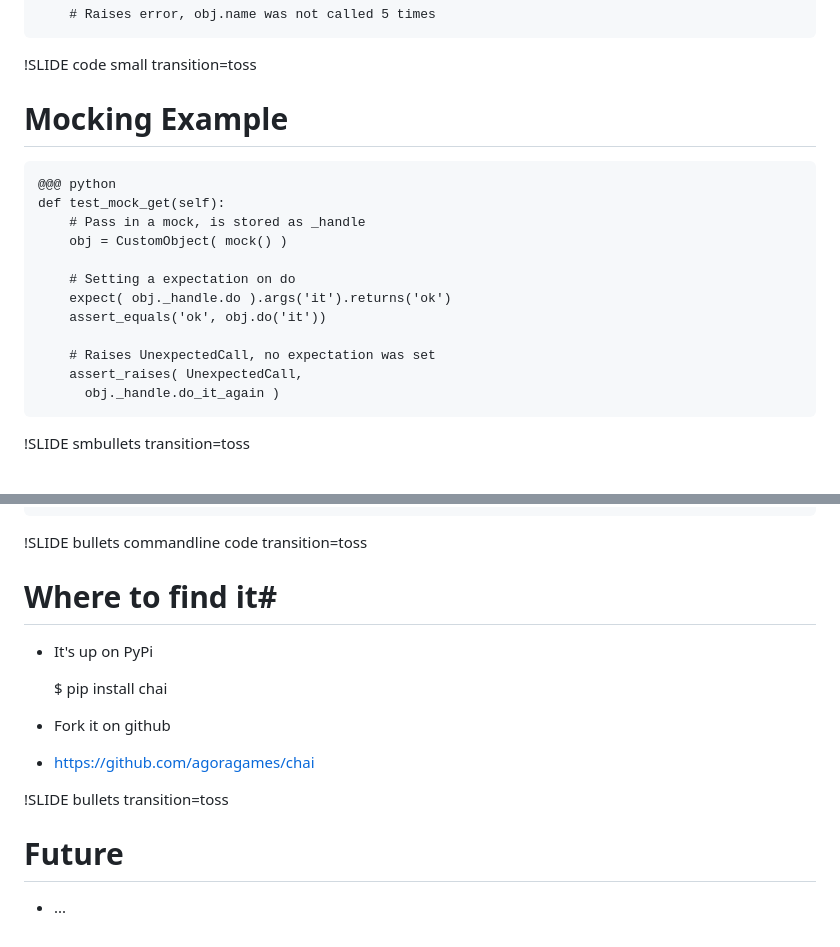
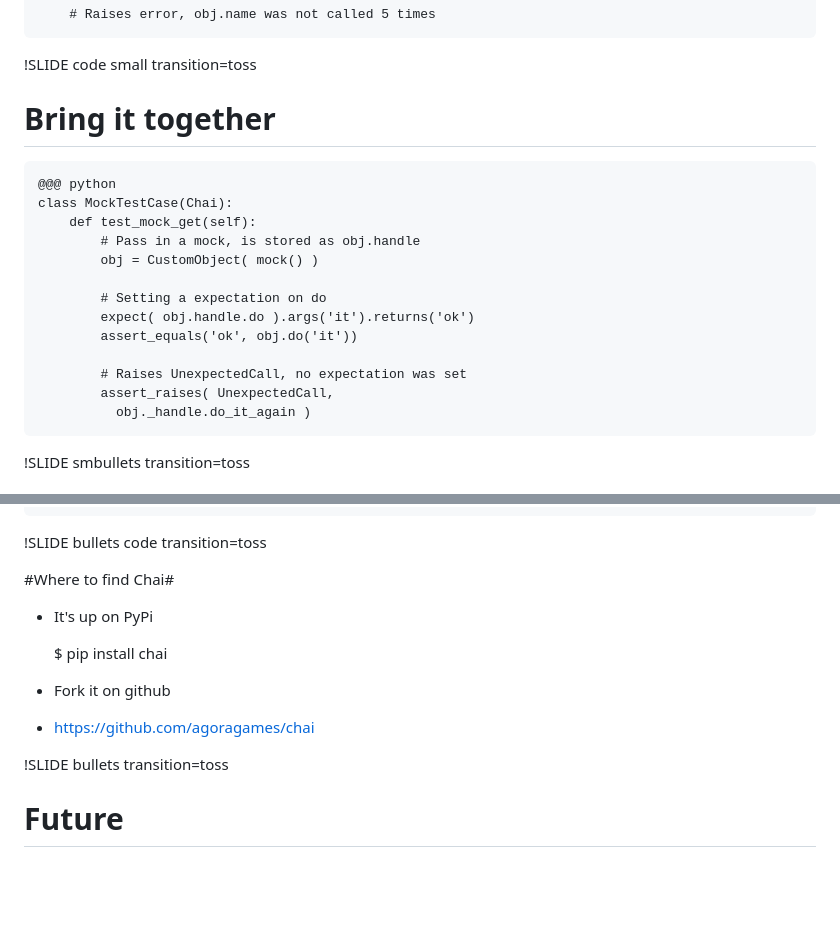
Before and after one commit to vbabiy/chai_lightning_pycon, a Markdown page: chai/chai.md, 2 parts joined by grey strips. Rendered like a GitHub page; blank space fills up the shorter version.

Commit message:
Updated conclusion

```diff
--- a/chai/chai.md
+++ b/chai/chai.md
@@ -56,20 +56,21 @@
 
 !SLIDE code small transition=toss
 
-# Mocking Example #
+# Bring it together #
 
     @@@ python
-    def test_mock_get(self):
-        # Pass in a mock, is stored as _handle
-        obj = CustomObject( mock() )
+    class MockTestCase(Chai):
+        def test_mock_get(self):
+            # Pass in a mock, is stored as obj.handle
+            obj = CustomObject( mock() )
 
-        # Setting a expectation on do
-        expect( obj._handle.do ).args('it').returns('ok')
-        assert_equals('ok', obj.do('it'))
+            # Setting a expectation on do
+            expect( obj.handle.do ).args('it').returns('ok')
+            assert_equals('ok', obj.do('it'))
 
-        # Raises UnexpectedCall, no expectation was set
-        assert_raises( UnexpectedCall,
-          obj._handle.do_it_again )
+            # Raises UnexpectedCall, no expectation was set
+            assert_raises( UnexpectedCall,
+              obj._handle.do_it_again )
 
 
 !SLIDE smbullets transition=toss
@@ -90,9 +91,9 @@
     any_order()
 
 
-!SLIDE bullets commandline code transition=toss
+!SLIDE bullets code transition=toss
 
-# Where to find it#
+#Where to find Chai#
 
 * It's up on PyPi
 
@@ -106,4 +107,4 @@
 
 # Future #
 
-* ...
+*
```
Also changed, not shown: conclusion/conclusion.md (+4 -1 lines), conclusion/uncle_sam_pointing_finger.jpg (added).
